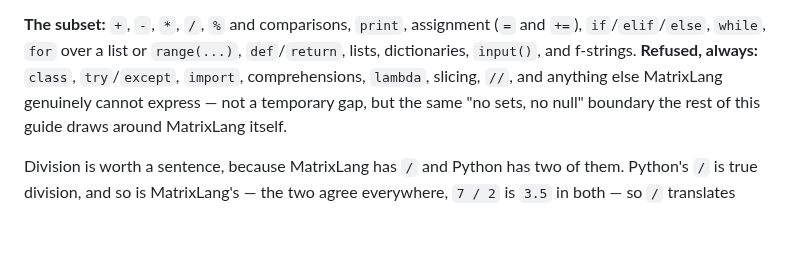
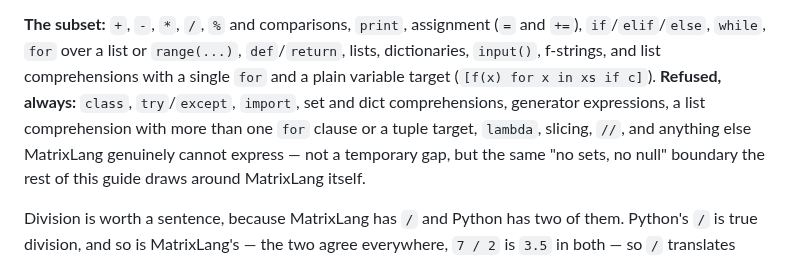
Before and after one commit to renilsonjr/matrixlang, a Markdown page: docs/LEARNING-MATRIXLANG.md, the part around the change. GitHub-like rendering; blank space fills up the shorter version.

```diff
--- a/docs/LEARNING-MATRIXLANG.md
+++ b/docs/LEARNING-MATRIXLANG.md
@@ -933,9 +933,12 @@ attempt.
 
 **The subset:** `+`, `-`, `*`, `/`, `%` and comparisons, `print`,
 assignment (`=` and `+=`), `if`/`elif`/`else`, `while`, `for` over a list
-or `range(...)`, `def`/`return`, lists, dictionaries, `input()`, and
-f-strings. **Refused, always:** `class`, `try`/`except`, `import`,
-comprehensions, `lambda`, slicing, `//`, and anything else MatrixLang
+or `range(...)`, `def`/`return`, lists, dictionaries, `input()`,
+f-strings, and list comprehensions with a single `for` and a plain
+variable target (`[f(x) for x in xs if c]`). **Refused, always:** `class`,
+`try`/`except`, `import`, set and dict comprehensions, generator
+expressions, a list comprehension with more than one `for` clause or a
+tuple target, `lambda`, slicing, `//`, and anything else MatrixLang
 genuinely cannot express — not a temporary gap, but the same "no sets,
 no null" boundary the rest of this guide draws around MatrixLang itself.
 
```
Also changed, not shown: docs/PYTHON-PARITY.md (+26 -5 lines), 1 other file.
